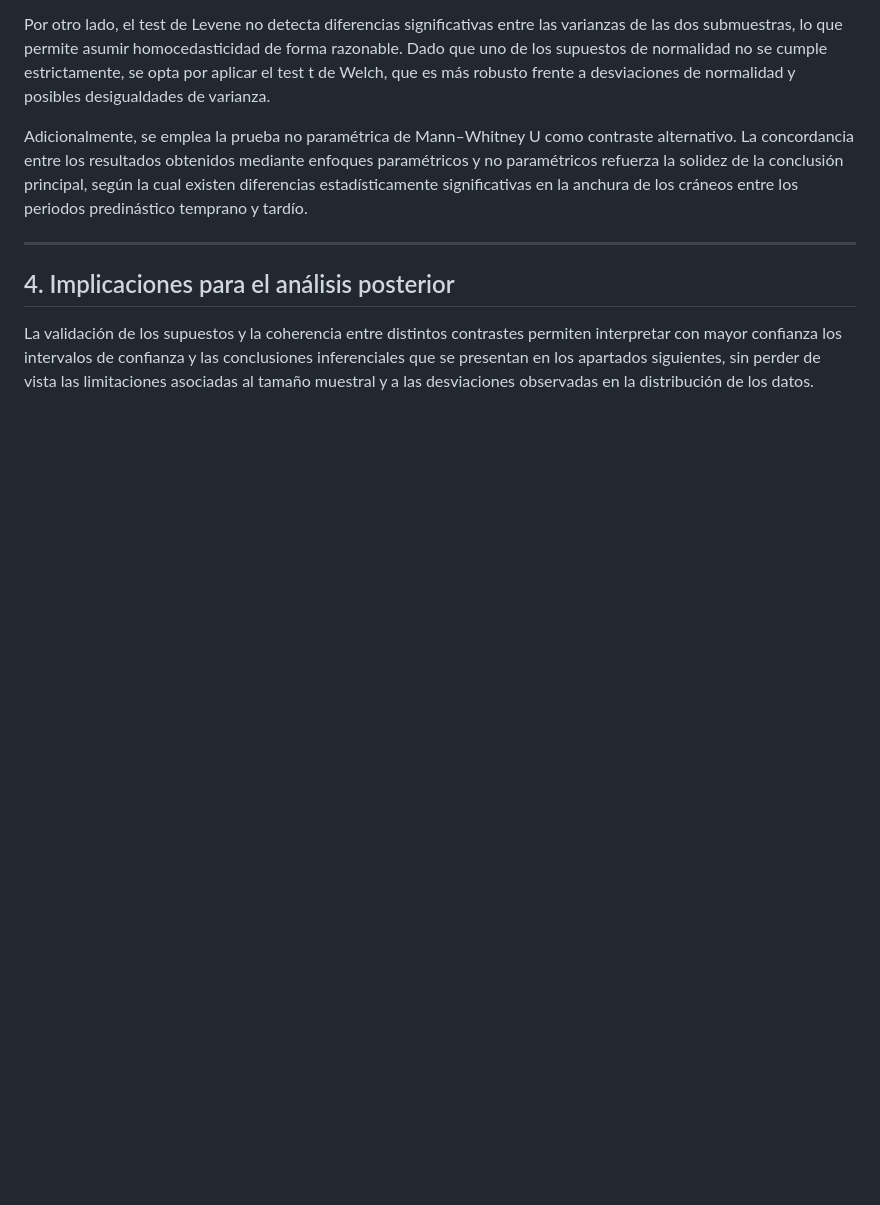
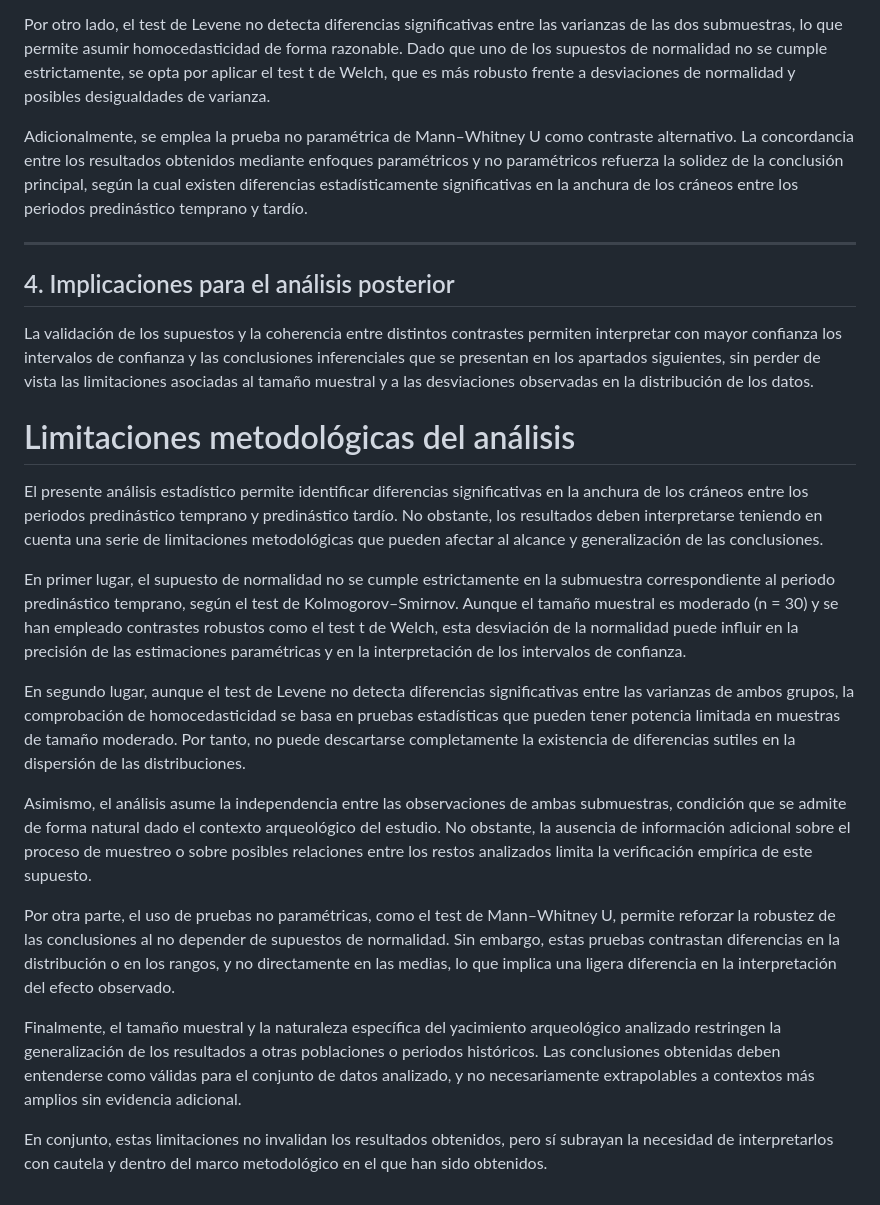
Before and after one commit to danielrawlins21/estadistico-predin-stico-temprano-tard-o, a Markdown page: craneos-analisis/docs/resultados_comparados.md, the part around the change. Drawn GitHub-style; blank space fills up the shorter version.

Commit message:
KAN-60 Texto de limitaciones metodológicas

```diff
--- a/craneos-analisis/docs/resultados_comparados.md
+++ b/craneos-analisis/docs/resultados_comparados.md
@@ -31,3 +31,20 @@ Adicionalmente, se emplea la prueba no paramétrica de Mann–Whitney U como con
 ## 4. Implicaciones para el análisis posterior
 
 La validación de los supuestos y la coherencia entre distintos contrastes permiten interpretar con mayor confianza los intervalos de confianza y las conclusiones inferenciales que se presentan en los apartados siguientes, sin perder de vista las limitaciones asociadas al tamaño muestral y a las desviaciones observadas en la distribución de los datos.
+
+
+# Limitaciones metodológicas del análisis
+
+El presente análisis estadístico permite identificar diferencias significativas en la anchura de los cráneos entre los periodos predinástico temprano y predinástico tardío. No obstante, los resultados deben interpretarse teniendo en cuenta una serie de limitaciones metodológicas que pueden afectar al alcance y generalización de las conclusiones.
+
+En primer lugar, el supuesto de normalidad no se cumple estrictamente en la submuestra correspondiente al periodo predinástico temprano, según el test de Kolmogorov–Smirnov. Aunque el tamaño muestral es moderado (n = 30) y se han empleado contrastes robustos como el test t de Welch, esta desviación de la normalidad puede influir en la precisión de las estimaciones paramétricas y en la interpretación de los intervalos de confianza.
+
+En segundo lugar, aunque el test de Levene no detecta diferencias significativas entre las varianzas de ambos grupos, la comprobación de homocedasticidad se basa en pruebas estadísticas que pueden tener potencia limitada en muestras de tamaño moderado. Por tanto, no puede descartarse completamente la existencia de diferencias sutiles en la dispersión de las distribuciones.
+
+Asimismo, el análisis asume la independencia entre las observaciones de ambas submuestras, condición que se admite de forma natural dado el contexto arqueológico del estudio. No obstante, la ausencia de información adicional sobre el proceso de muestreo o sobre posibles relaciones entre los restos analizados limita la verificación empírica de este supuesto.
+
+Por otra parte, el uso de pruebas no paramétricas, como el test de Mann–Whitney U, permite reforzar la robustez de las conclusiones al no depender de supuestos de normalidad. Sin embargo, estas pruebas contrastan diferencias en la distribución o en los rangos, y no directamente en las medias, lo que implica una ligera diferencia en la interpretación del efecto observado.
+
+Finalmente, el tamaño muestral y la naturaleza específica del yacimiento arqueológico analizado restringen la generalización de los resultados a otras poblaciones o periodos históricos. Las conclusiones obtenidas deben entenderse como válidas para el conjunto de datos analizado, y no necesariamente extrapolables a contextos más amplios sin evidencia adicional.
+
+En conjunto, estas limitaciones no invalidan los resultados obtenidos, pero sí subrayan la necesidad de interpretarlos con cautela y dentro del marco metodológico en el que han sido obtenidos.
```
